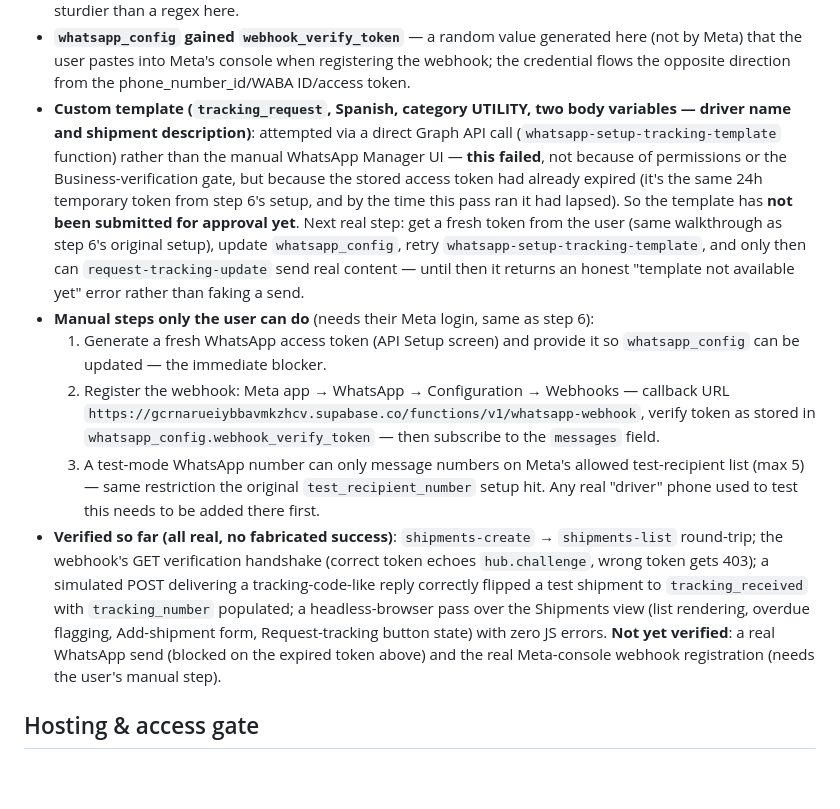
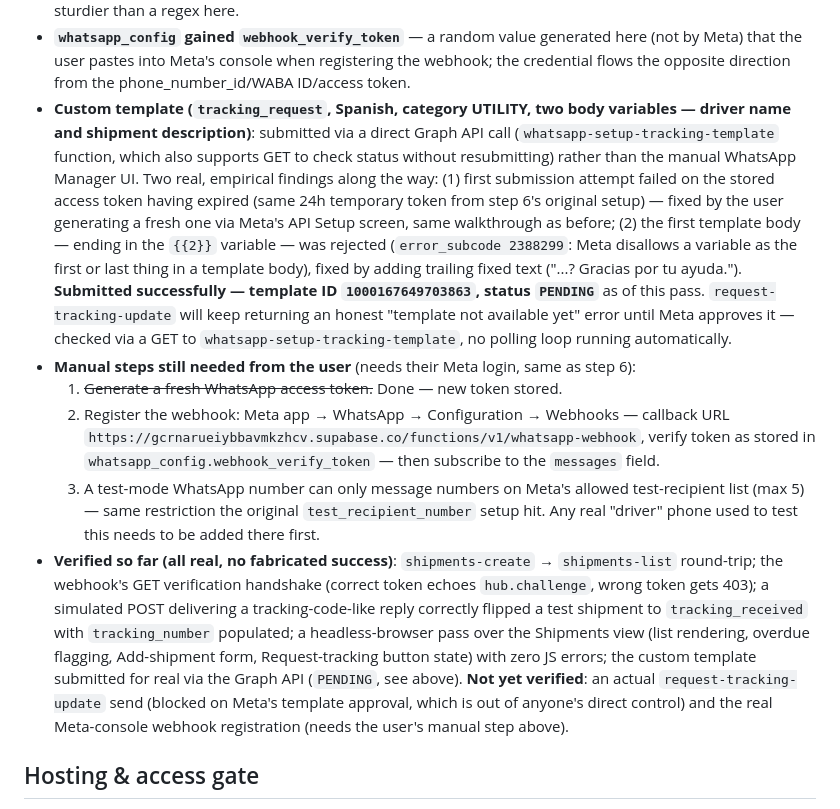
Before and after one commit to victoryacaman/Ruta-, a Markdown page: CLAUDE.md, the part around the change. GitHub-like rendering; blank space fills up the shorter version.

Commit message:
Refresh WhatsApp token, submit tracking_request template for approval
Fresh access token stored (whatsapp_config), replacing the expired 24h
temporary one. Submitted the tracking_request custom template via the
Graph API directly — first attempt was rejected because the body ended
in a variable (Meta disallows a variable as the first/last token in a
template), fixed by adding trailing fixed text. Now PENDING Meta's
review (template ID 1000167649703863). whatsapp-setup-tracking-template
now also supports GET to check status without resubmitting.

Remaining before the tracking agent is provably end-to-end: Meta's
template approval (out of anyone's direct control) and the user
registering the webhook in Meta's console.

```diff
--- a/CLAUDE.md
+++ b/CLAUDE.md
@@ -398,22 +398,25 @@ previously a generic placeholder.
   when registering the webhook; the credential flows the opposite
   direction from the phone_number_id/WABA ID/access token.
 - **Custom template (`tracking_request`, Spanish, category UTILITY, two
-  body variables — driver name and shipment description)**: attempted via
-  a direct Graph API call (`whatsapp-setup-tracking-template` function)
-  rather than the manual WhatsApp Manager UI — **this failed**, not
-  because of permissions or the Business-verification gate, but because
-  the stored access token had already expired (it's the same 24h temporary
-  token from step 6's setup, and by the time this pass ran it had lapsed).
-  So the template has **not been submitted for approval yet**. Next real
-  step: get a fresh token from the user (same walkthrough as step 6's
-  original setup), update `whatsapp_config`, retry
-  `whatsapp-setup-tracking-template`, and only then can
-  `request-tracking-update` send real content — until then it returns an
-  honest "template not available yet" error rather than faking a send.
-- **Manual steps only the user can do** (needs their Meta login, same as
-  step 6):
-  1. Generate a fresh WhatsApp access token (API Setup screen) and provide
-     it so `whatsapp_config` can be updated — the immediate blocker.
+  body variables — driver name and shipment description)**: submitted via
+  a direct Graph API call (`whatsapp-setup-tracking-template` function,
+  which also supports GET to check status without resubmitting) rather
+  than the manual WhatsApp Manager UI. Two real, empirical findings along
+  the way: (1) first submission attempt failed on the stored access token
+  having expired (same 24h temporary token from step 6's original setup)
+  — fixed by the user generating a fresh one via Meta's API Setup screen,
+  same walkthrough as before; (2) the first template body — ending in the
+  `{{2}}` variable — was rejected (`error_subcode 2388299`: Meta disallows
+  a variable as the first or last thing in a template body), fixed by
+  adding trailing fixed text ("...? Gracias por tu ayuda."). **Submitted
+  successfully — template ID `1000167649703863`, status `PENDING`** as of
+  this pass. `request-tracking-update` will keep returning an honest
+  "template not available yet" error until Meta approves it — checked via
+  a GET to `whatsapp-setup-tracking-template`, no polling loop running
+  automatically.
+- **Manual steps still needed from the user** (needs their Meta login,
+  same as step 6):
+  1. ~~Generate a fresh WhatsApp access token.~~ Done — new token stored.
   2. Register the webhook: Meta app → WhatsApp → Configuration → Webhooks
      — callback URL
      `https://gcrnarueiybbavmkzhcv.supabase.co/functions/v1/whatsapp-webhook`,
@@ -430,9 +433,11 @@ previously a generic placeholder.
   test shipment to `tracking_received` with `tracking_number` populated;
   a headless-browser pass over the Shipments view (list rendering, overdue
   flagging, Add-shipment form, Request-tracking button state) with zero JS
-  errors. **Not yet verified**: a real WhatsApp send (blocked on the
-  expired token above) and the real Meta-console webhook registration
-  (needs the user's manual step).
+  errors; the custom template submitted for real via the Graph API
+  (`PENDING`, see above). **Not yet verified**: an actual
+  `request-tracking-update` send (blocked on Meta's template approval,
+  which is out of anyone's direct control) and the real Meta-console
+  webhook registration (needs the user's manual step above).
 
 ## Hosting & access gate
 
```
